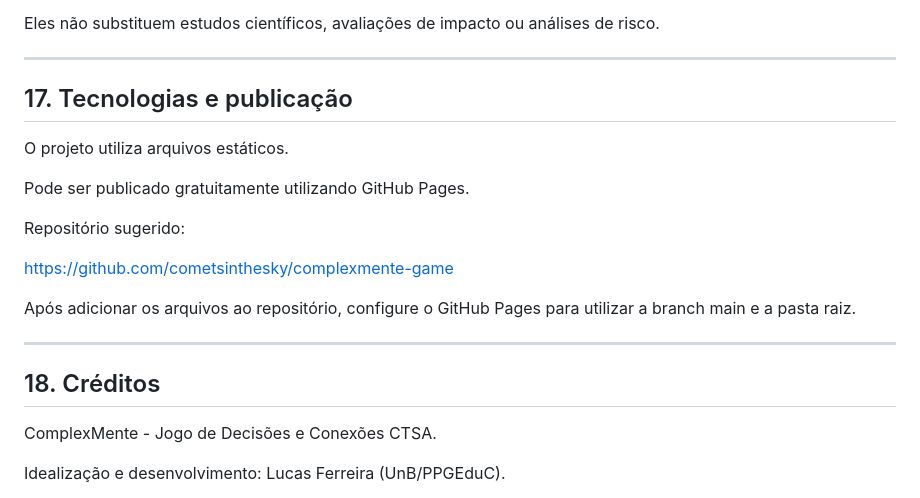
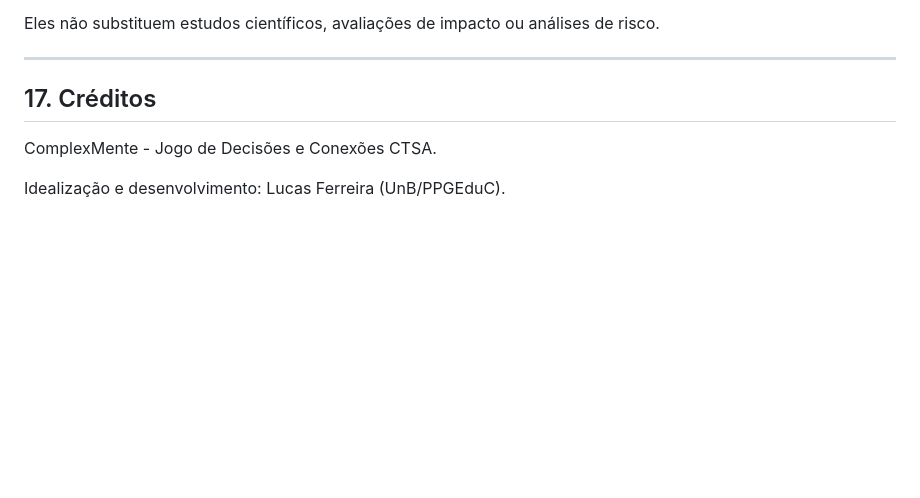
Before and after one commit to cometsinthesky/complexmente-game, a Markdown page: README.md, the part around the change. Drawn GitHub-style; blank space fills up the shorter version.

```diff
--- a/README.md
+++ b/README.md
@@ -552,24 +552,7 @@ avaliações de impacto ou análises de risco.
 
 ---
 
-## 17. Tecnologias e publicação
-
-O projeto utiliza arquivos estáticos.
-
-Pode ser publicado gratuitamente
-utilizando GitHub Pages.
-
-Repositório sugerido:
-
-https://github.com/cometsinthesky/complexmente-game
-
-Após adicionar os arquivos ao repositório,
-configure o GitHub Pages para utilizar
-a branch main e a pasta raiz.
-
----
-
-## 18. Créditos
+## 17. Créditos
 
 ComplexMente - Jogo de Decisões e Conexões CTSA.
 
```
